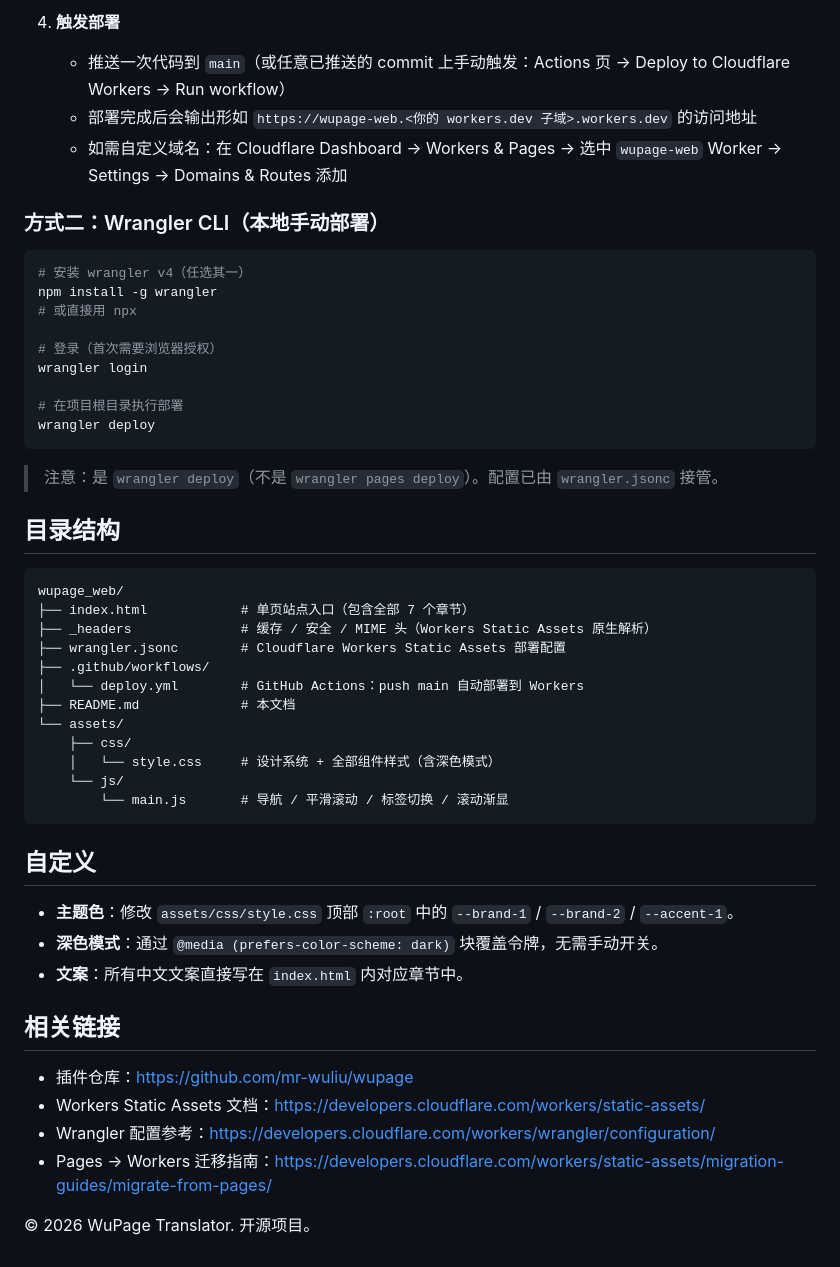
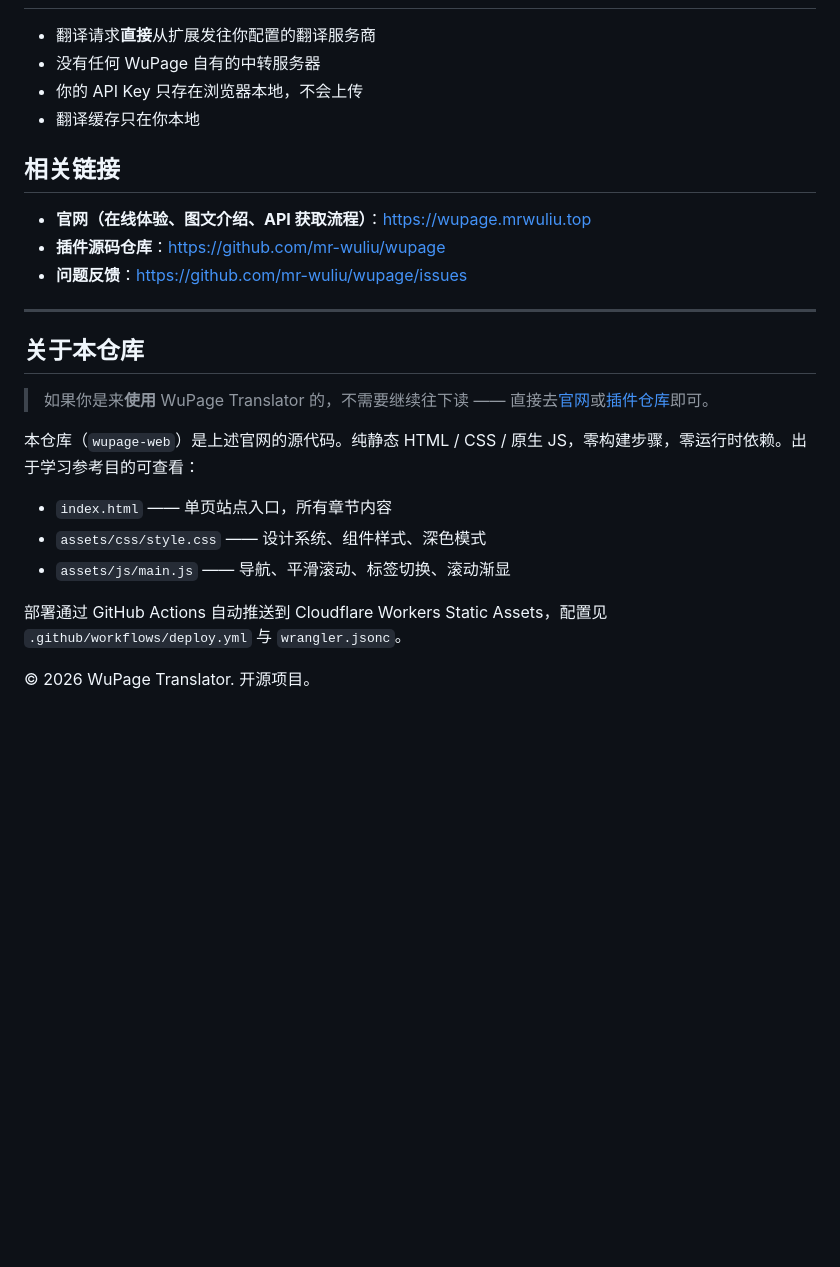
Before and after one commit to mr-wuliu/wupage-web, a Markdown page: README.md, the part around one of its changes. GitHub-like rendering; blank space fills up the shorter version.

````diff
--- a/README.md
+++ b/README.md
@@ -67,52 +65,26 @@ python3 -m http.server 8080
-4. **触发部署**
-   - 推送一次代码到 `main`（或任意已推送的 commit 上手动触发：Actions 页 → Deploy to Cloudflare Workers → Run workflow）
-   - 部署完成后会输出形如 `https://wupage-web.<你的 workers.dev 子域>.workers.dev` 的访问地址
-   - 如需自定义域名：在 Cloudflare Dashboard → Workers & Pages → 选中 `wupage-web` Worker → Settings → Domains & Routes 添加
-
-### 方式二：Wrangler CLI（本地手动部署）
-
-```bash
-# 安装 wrangler v4（任选其一）
-npm install -g wrangler
-# 或直接用 npx
-
-# 登录（首次需要浏览器授权）
-wrangler login
-
-# 在项目根目录执行部署
-wrangler deploy
-```
-
-> 注意：是 `wrangler deploy`（不是 `wrangler pages deploy`）。配置已由 `wrangler.jsonc` 接管。
-
-## 目录结构
-
-```
-wupage_web/
-├── index.html            # 单页站点入口（包含全部 7 个章节）
-├── _headers              # 缓存 / 安全 / MIME 头（Workers Static Assets 原生解析）
-├── wrangler.jsonc        # Cloudflare Workers Static Assets 部署配置
-├── .github/workflows/
-│   └── deploy.yml        # GitHub Actions：push main 自动部署到 Workers
-├── README.md             # 本文档
-└── assets/
-    ├── css/
-    │   └── style.css     # 设计系统 + 全部组件样式（含深色模式）
-    └── js/
-        └── main.js       # 导航 / 平滑滚动 / 标签切换 / 滚动渐显
-```
-
-## 自定义
-
-- **主题色**：修改 `assets/css/style.css` 顶部 `:root` 中的 `--brand-1` / `--brand-2` / `--accent-1`。
-- **深色模式**：通过 `@media (prefers-color-scheme: dark)` 块覆盖令牌，无需手动开关。
-- **文案**：所有中文文案直接写在 `index.html` 内对应章节中。
+- 翻译请求**直接**从扩展发往你配置的翻译服务商
+- 没有任何 WuPage 自有的中转服务器
+- 你的 API Key 只存在浏览器本地，不会上传
+- 翻译缓存只在你本地
 
 ## 相关链接
 
-- 插件仓库：<https://github.com/mr-wuliu/wupage>
-- Workers Static Assets 文档：<https://developers.cloudflare.com/workers/static-assets/>
-- Wrangler 配置参考：<https://developers.cloudflare.com/workers/wrangler/configuration/>
-- Pages → Workers 迁移指南：<https://developers.cloudflare.com/workers/static-assets/migration-guides/migrate-from-pages/>
+- **官网（在线体验、图文介绍、API 获取流程）**：<https://wupage.mrwuliu.top>
+- **插件源码仓库**：<https://github.com/mr-wuliu/wupage>
+- **问题反馈**：<https://github.com/mr-wuliu/wupage/issues>
+
+---
+
+## 关于本仓库
+
+> 如果你是来**使用** WuPage Translator 的，不需要继续往下读 —— 直接去[官网](https://wupage.mrwuliu.top)或[插件仓库](https://github.com/mr-wuliu/wupage)即可。
+
+本仓库（`wupage-web`）是上述官网的源代码。纯静态 HTML / CSS / 原生 JS，零构建步骤，零运行时依赖。出于学习参考目的可查看：
+
+- `index.html` —— 单页站点入口，所有章节内容
+- `assets/css/style.css` —— 设计系统、组件样式、深色模式
+- `assets/js/main.js` —— 导航、平滑滚动、标签切换、滚动渐显
+
+部署通过 GitHub Actions 自动推送到 Cloudflare Workers Static Assets，配置见 `.github/workflows/deploy.yml` 与 `wrangler.jsonc`。
 
 © 2026 WuPage Translator. 开源项目。
````
Also changed, not shown: other parts of README.md (+46 -48 lines).
